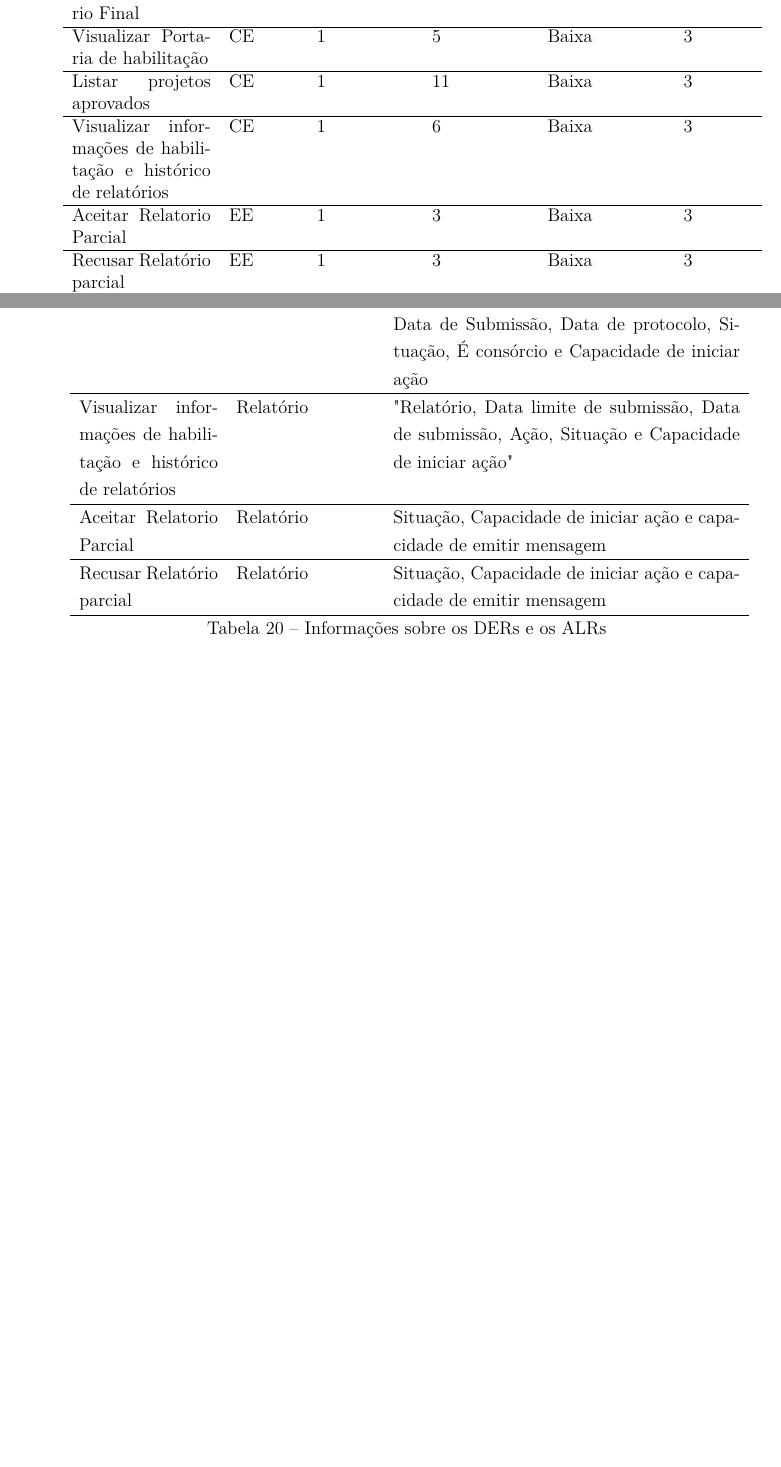
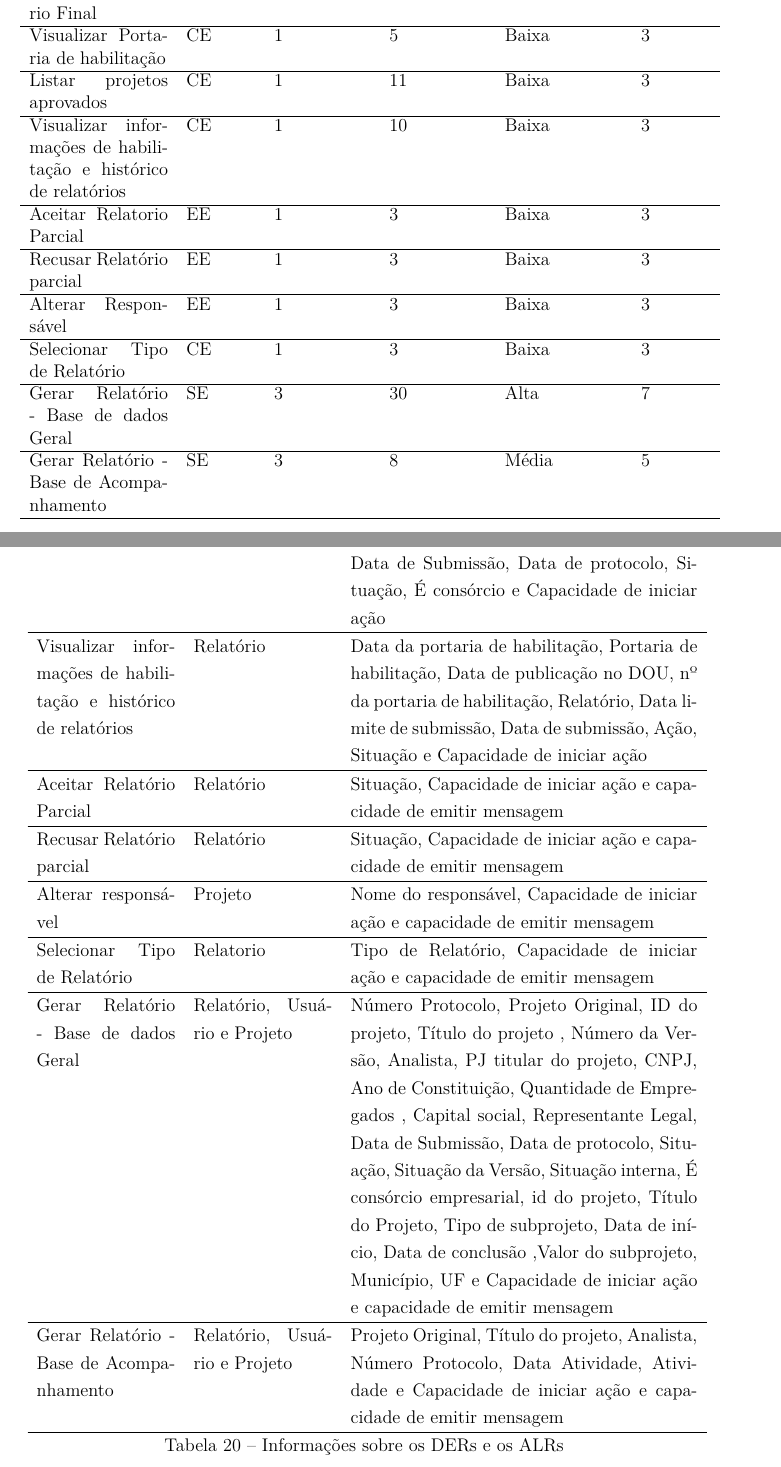
Before and after one commit to Emiliemorais/TMES, a LaTeX thesis (tmes.tex, which reads editaveis/pontos_funcao.tex): two parts of pages 31 and 33 of 41 before the commit and two parts of pages 32 and 34 of 43 after it, joined at a grey line, cut so that both start at the same text, the shorter picture padded with empty space. Compiled offline with pdfLaTeX.

Commit message:
Counting function points of the UC18 and UC19

```diff
--- a/editaveis/pontos_funcao.tex
+++ b/editaveis/pontos_funcao.tex
@@ -233,11 +236,20 @@ pontuação dos mesmos na contagem realizada.
 	\hline
 	Listar projetos aprovados & CE & 1 & 11 & Baixa & 3 \\
 	\hline
-	Visualizar informações de habilitação e histórico de relatórios & CE & 1 & 6 & Baixa & 3 \\
+	Visualizar informações de habilitação e histórico de relatórios & CE & 1 & 10 & Baixa & 3 \\
 	\hline
 	Aceitar Relatorio Parcial & EE & 1 & 3 & Baixa & 3 \\
 	\hline
 	Recusar Relatório parcial & EE & 1 & 3 & Baixa & 3\\
+	\hline
+	Alterar Responsável & EE & 1 & 3 & Baixa & 3\\
+	\hline
+	Selecionar Tipo de Relatório & CE& 1 & 3 & Baixa & 3\\
+	\hline
+	Gerar Relatório - Base de dados Geral & SE& 3 & 30 & Alta & 7\\
+	\hline
+	Gerar Relatório - Base de Acompanhamento & SE& 3 & 8 & Média & 5\\
+	\hline
 	\end{tabular}
 	\end{table*}
 
@@ -264,21 +276,39 @@ pontuação dos mesmos na contagem realizada.
 	    Data de conclusão do subprojeto, Planilha de execução físico-financeira, Informações georreferenciadas, Notas fiscais, Outros, Item, Nome, Capacidade de iniciar ação e Capacidade de emitir mensagem\\
 
 	    \hline
-	    Visualizar Relatório Parcial&	Relatório&	Descrição final do projeto, Data de conclusão do projeto, Desenho esquemático, Subprojeto, Descrição final do subprojeto, Benefícios alcançados, Data de
+	    Visualizar Relatório Final & Relatório& Descrição final do projeto, Data de conclusão do projeto, Desenho esquemático, Subprojeto, Descrição final do subprojeto, Benefícios alcançados, Data de
 	    conclusão do subprojeto, Planilha de execução físico-financeira, Informações georreferenciadas, Notas fiscais, Outros, Item, Nome, Capacidade de iniciar ação \\
 	    \hline
-	    Visualizar Portaria de habilitação&	    Projeto &	Data da portaria, Data de publicação, Nº da portaria, Portaria de habilitação e Capacidade de iniciar ação\\
+	    Visualizar Portaria de habilitação&	 Projeto & Data da portaria, Data de publicação, Nº da portaria, Portaria de habilitação e Capacidade de iniciar ação\\
 
 	    \hline
-	    Listar projetos aprovados&	Projeto&	Campo de pesquisa, id,novo evento,  projeto, acompanhamento, Pj titular do projeto, Data de Submissão, Data de protocolo, Situação, É consórcio e Capacidade de iniciar ação\\
+	    Listar projetos aprovados&	Projeto& Campo de pesquisa, id,novo evento,  projeto, acompanhamento, Pj titular do projeto, Data de Submissão, Data de protocolo, Situação, É consórcio e Capacidade de iniciar ação\\
 	    \hline
-	    Visualizar informações de habilitação e histórico de relatórios&	Relatório&	"Relatório, Data limite de submissão, Data de submissão, Ação, Situação e Capacidade de iniciar ação"\\
+	    Visualizar informações de habilitação e histórico de relatórios&	Relatório& Data da portaria de habilitação, Portaria de habilitação, Data de publicação no DOU, nº da portaria de habilitação, Relatório,
+	    Data limite de submissão, Data de submissão, Ação, Situação e Capacidade de iniciar ação\\
+	    \hline
+	    Aceitar Relatório Parcial&	Relatório& Situação, Capacidade de iniciar ação e capacidade de emitir mensagem\\
 
 	    \hline
-	    Aceitar Relatorio Parcial&	Relatório&	Situação, Capacidade de iniciar ação e capacidade de emitir mensagem\\
+	    Recusar Relatório parcial&	Relatório& Situação, Capacidade de iniciar ação e capacidade de emitir mensagem\\
 
 	    \hline
-	    Recusar Relatório parcial&	Relatório&	Situação, Capacidade de iniciar ação e capacidade de emitir mensagem\\
+	    Alterar responsável& Projeto& Nome do responsável, Capacidade de iniciar ação e capacidade de emitir mensagem\\
+
+	    \hline
+	    Selecionar Tipo de Relatório& Relatorio& Tipo de Relatório, Capacidade de iniciar ação e capacidade de emitir mensagem\\
+
+	    \hline
+	    Gerar Relatório - Base de dados Geral& Relatório, Usuário e Projeto& Número Protocolo, Projeto Original, ID do projeto, Título do projeto
+	    , Número da Versão, Analista, PJ titular do projeto, CNPJ, Ano de Constituição, Quantidade de Empregados
+	    , Capital social, Representante Legal, Data de Submissão, Data de protocolo, Situação, Situação da Versão, Situação
+	    interna, É consórcio empresarial, id do projeto, Título do Projeto, Tipo de subprojeto, Data de início, Data de conclusão
+	    ,Valor do subprojeto, Município, UF e Capacidade de iniciar ação e capacidade de emitir mensagem\\
+
+	    \hline
+	    Gerar Relatório - Base de Acompanhamento& Relatório, Usuário e Projeto& Projeto Original, Título do projeto, Analista, Número Protocolo,
+	    Data Atividade, Atividade e Capacidade de iniciar ação e capacidade de emitir mensagem\\
+
 	    \hline
 	\caption{Informações sobre os DERs e os ALRs}
 	\end{longtable}
```
Also changed, not shown: editaveis/pontos_funcao.tex (8 more changed lines).
